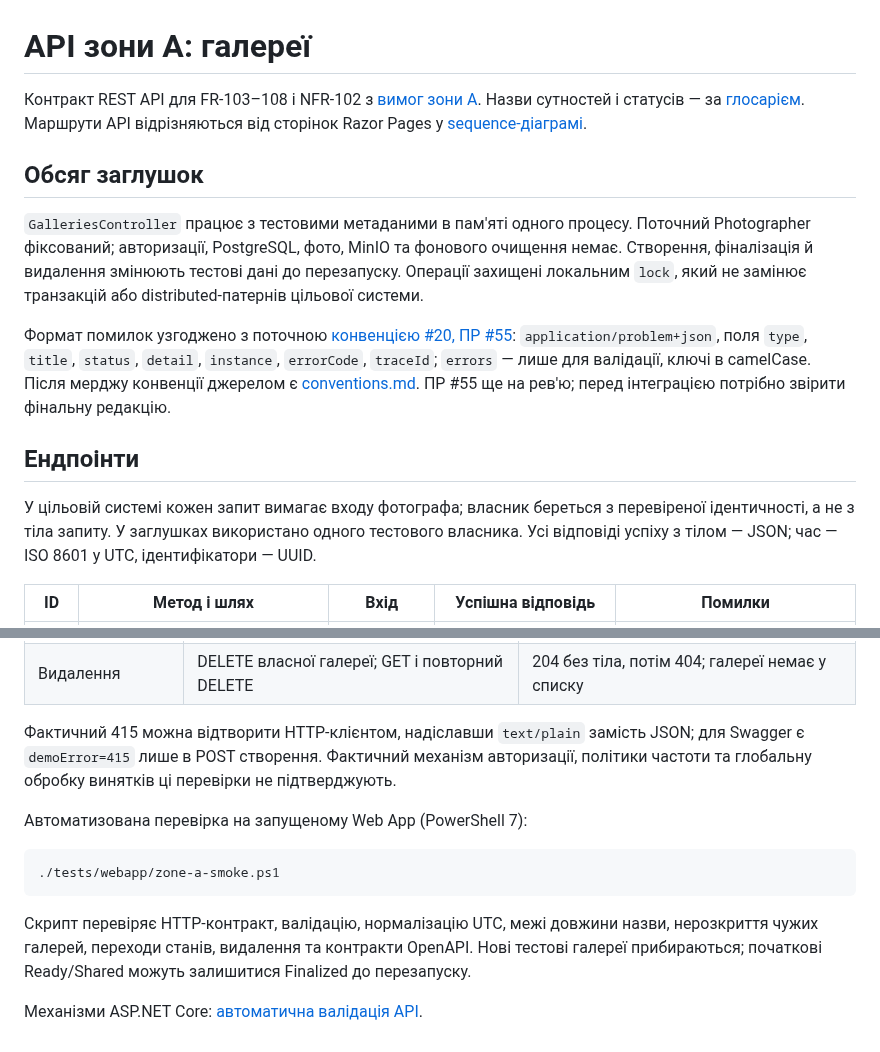
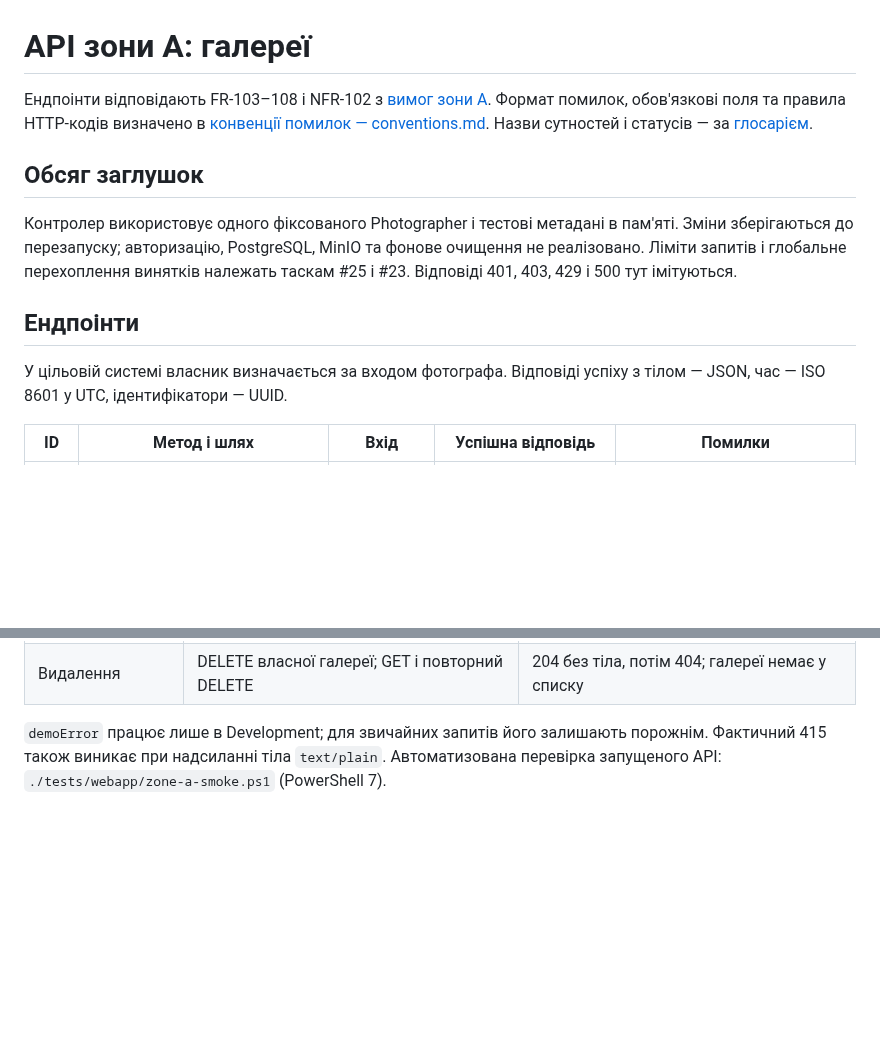
Before and after one commit to alonasaienko/picpick, a Markdown page: docs/05-error-handling/zone-a.md, 2 parts joined by grey strips. Drawn GitHub-style; blank space fills up the shorter version.

````diff
--- a/docs/05-error-handling/zone-a.md
+++ b/docs/05-error-handling/zone-a.md
@@ -1,16 +1,14 @@
 # API зони A: галереї
 
-Контракт REST API для FR-103–108 і NFR-102 з [вимог зони A](../03-srs/zone-a-accounts.md). Назви сутностей і статусів — за [глосарієм](../glossary.md). Маршрути API відрізняються від сторінок Razor Pages у [sequence-діаграмі](../04-architecture/flow-zone-a.md).
+Ендпоінти відповідають FR-103–108 і NFR-102 з [вимог зони A](../03-srs/zone-a-accounts.md). Формат помилок, обов'язкові поля та правила HTTP-кодів визначено в [конвенції помилок — conventions.md](conventions.md). Назви сутностей і статусів — за [глосарієм](../glossary.md).
 
 ## Обсяг заглушок
 
-`GalleriesController` працює з тестовими метаданими в пам'яті одного процесу. Поточний Photographer фіксований; авторизації, PostgreSQL, фото, MinIO та фонового очищення немає. Створення, фіналізація й видалення змінюють тестові дані до перезапуску. Операції захищені локальним `lock`, який не замінює транзакцій або distributed-патернів цільової системи.
-
-Формат помилок узгоджено з поточною [конвенцією #20, ПР #55](https://github.com/alonasaienko/picpick/pull/55): `application/problem+json`, поля `type`, `title`, `status`, `detail`, `instance`, `errorCode`, `traceId`; `errors` — лише для валідації, ключі в camelCase. Після мерджу конвенції джерелом є [conventions.md](conventions.md). ПР #55 ще на рев'ю; перед інтеграцією потрібно звірити фінальну редакцію.
+Контролер використовує одного фіксованого Photographer і тестові метадані в пам'яті. Зміни зберігаються до перезапуску; авторизацію, PostgreSQL, MinIO та фонове очищення не реалізовано. Ліміти запитів і глобальне перехоплення винятків належать таскам #25 і #23. Відповіді 401, 403, 429 і 500 тут імітуються.
 
 ## Ендпоінти
 
-У цільовій системі кожен запит вимагає входу фотографа; власник береться з перевіреної ідентичності, а не з тіла запиту. У заглушках використано одного тестового власника. Усі відповіді успіху з тілом — JSON; час — ISO 8601 у UTC, ідентифікатори — UUID.
+У цільовій системі власник визначається за входом фотографа. Відповіді успіху з тілом — JSON, час — ISO 8601 у UTC, ідентифікатори — UUID.
 
 | ID | Метод і шлях | Вхід | Успішна відповідь | Помилки |
 |---|---|---|---|---|
@@ -82,14 +59,4 @@ dotnet run --project src/webapp/WebApp.csproj --launch-profile http
 | 500 | GET списку з `demoError=500` | `INTERNAL_ERROR`, загальний текст, `traceId`, без стектрейсу |
 | Видалення | DELETE власної галереї; GET і повторний DELETE | 204 без тіла, потім 404; галереї немає у списку |
 
-Фактичний 415 можна відтворити HTTP-клієнтом, надіславши `text/plain` замість JSON; для Swagger є `demoError=415` лише в POST створення. Фактичний механізм авторизації, політики частоти та глобальну обробку винятків ці перевірки не підтверджують.
-
-Автоматизована перевірка на запущеному Web App (PowerShell 7):
-
-```powershell
-./tests/webapp/zone-a-smoke.ps1
-```
-
-Скрипт перевіряє HTTP-контракт, валідацію, нормалізацію UTC, межі довжини назви, нерозкриття чужих галерей, переходи станів, видалення та контракти OpenAPI. Нові тестові галереї прибираються; початкові Ready/Shared можуть залишитися Finalized до перезапуску.
-
-Механізми ASP.NET Core: [автоматична валідація API](https://learn.microsoft.com/en-us/aspnet/core/web-api/?view=aspnetcore-8.0#automatic-http-400-responses).
+`demoError` працює лише в Development; для звичайних запитів його залишають порожнім. Фактичний 415 також виникає при надсиланні тіла `text/plain`. Автоматизована перевірка запущеного API: `./tests/webapp/zone-a-smoke.ps1` (PowerShell 7).
````
Also changed, not shown: other parts of docs/05-error-handling/zone-a.md (+9 -30 lines).
